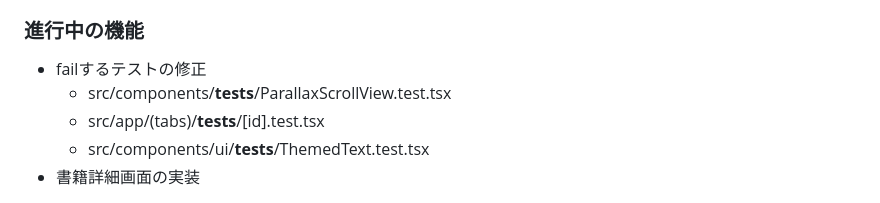
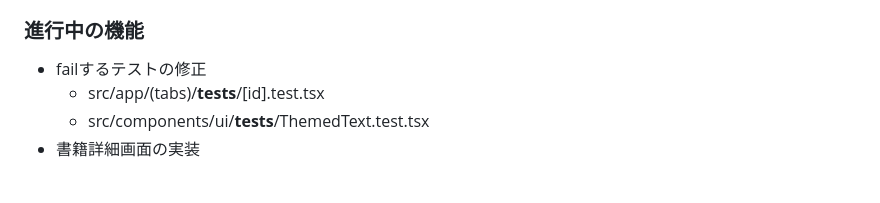
Before and after one commit to yukinakai/book-clip-app, a Markdown page: PROGRESS.md, the part around the change. Drawn GitHub-style.

Commit message:
update progress

```diff
--- a/PROGRESS.md
+++ b/PROGRESS.md
@@ -75,7 +75,6 @@ book-clip-appは、本の引用や感想を管理するモバイルアプリケ
 
 ### 進行中の機能
 - failするテストの修正
-  - src/components/__tests__/ParallaxScrollView.test.tsx
   - src/app/(tabs)/__tests__/[id].test.tsx
   - src/components/ui/__tests__/ThemedText.test.tsx
 - 書籍詳細画面の実装
```
